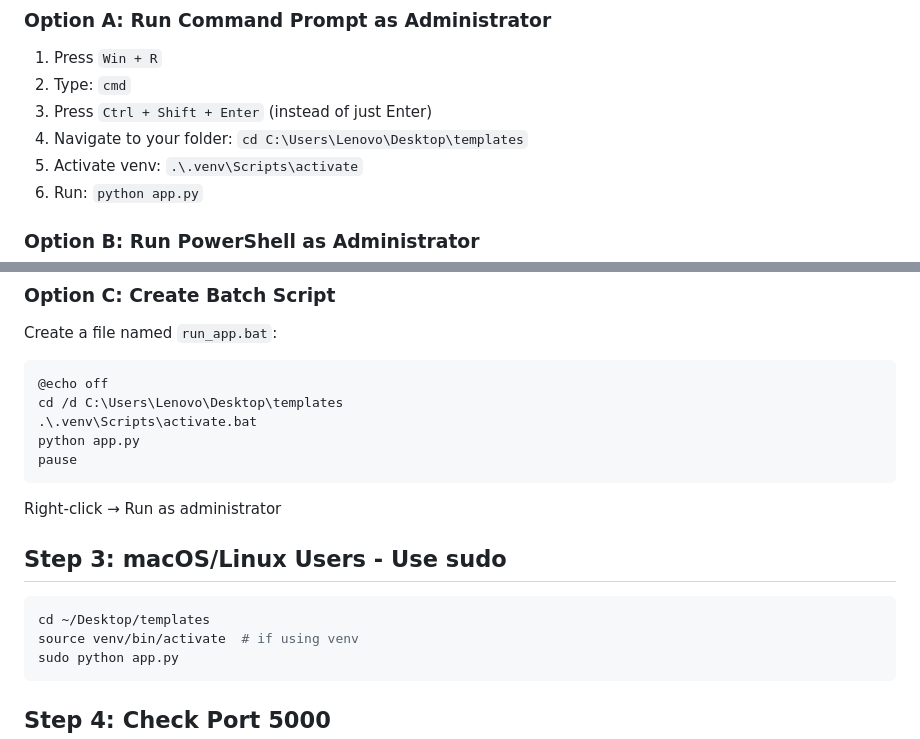
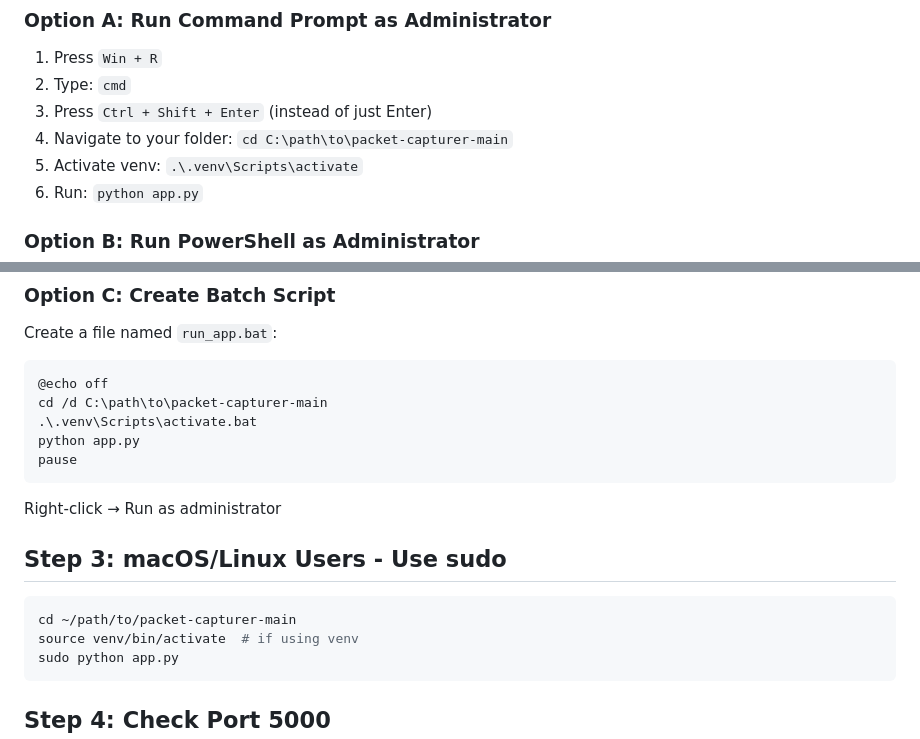
Before and after one commit to bebo-exe/packet-capturer, a Markdown page: TROUBLESHOOTING.md, 2 parts joined by grey strips. GitHub-like rendering.

````diff
--- a/TROUBLESHOOTING.md
+++ b/TROUBLESHOOTING.md
@@ -64,7 +64,7 @@ The most common cause is **not running with administrator privileges**.
 1. Press `Win + R`
 2. Type: `cmd`
 3. Press `Ctrl + Shift + Enter` (instead of just Enter)
-4. Navigate to your folder: `cd C:\Users\Lenovo\Desktop\templates`
+4. Navigate to your folder: `cd C:\path\to\packet-capturer-main`
 5. Activate venv: `.\.venv\Scripts\activate`
 6. Run: `python app.py`
 
@@ -78,7 +78,7 @@ The most common cause is **not running with administrator privileges**.
 Create a file named `run_app.bat`:
 ```batch
 @echo off
-cd /d C:\Users\Lenovo\Desktop\templates
+cd /d C:\path\to\packet-capturer-main
 .\.venv\Scripts\activate.bat
 python app.py
 pause
@@ -89,7 +89,7 @@ Right-click → Run as administrator
 ## Step 3: macOS/Linux Users - Use sudo
 
 ```bash
-cd ~/Desktop/templates
+cd ~/path/to/packet-capturer-main
 source venv/bin/activate  # if using venv
 sudo python app.py
 ```
````
